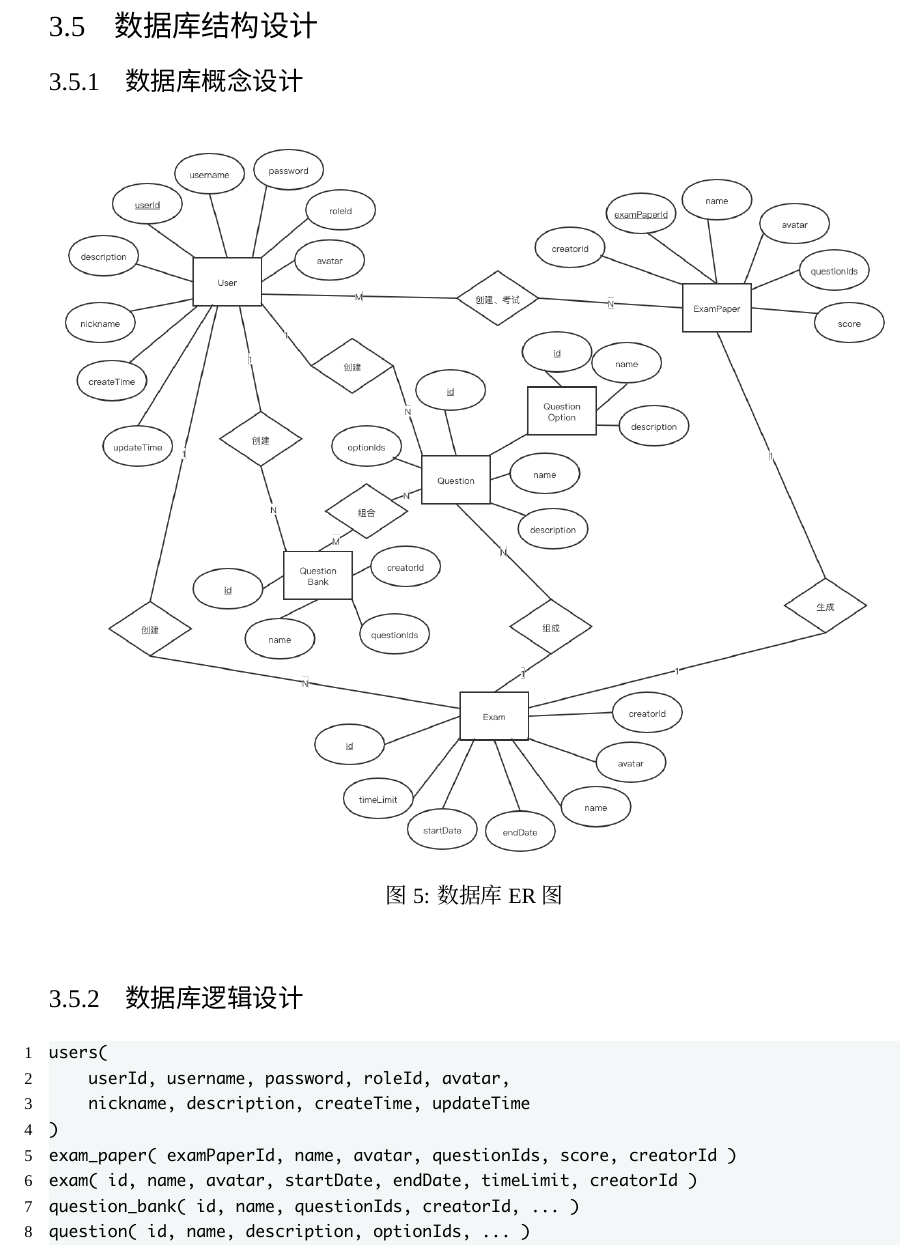
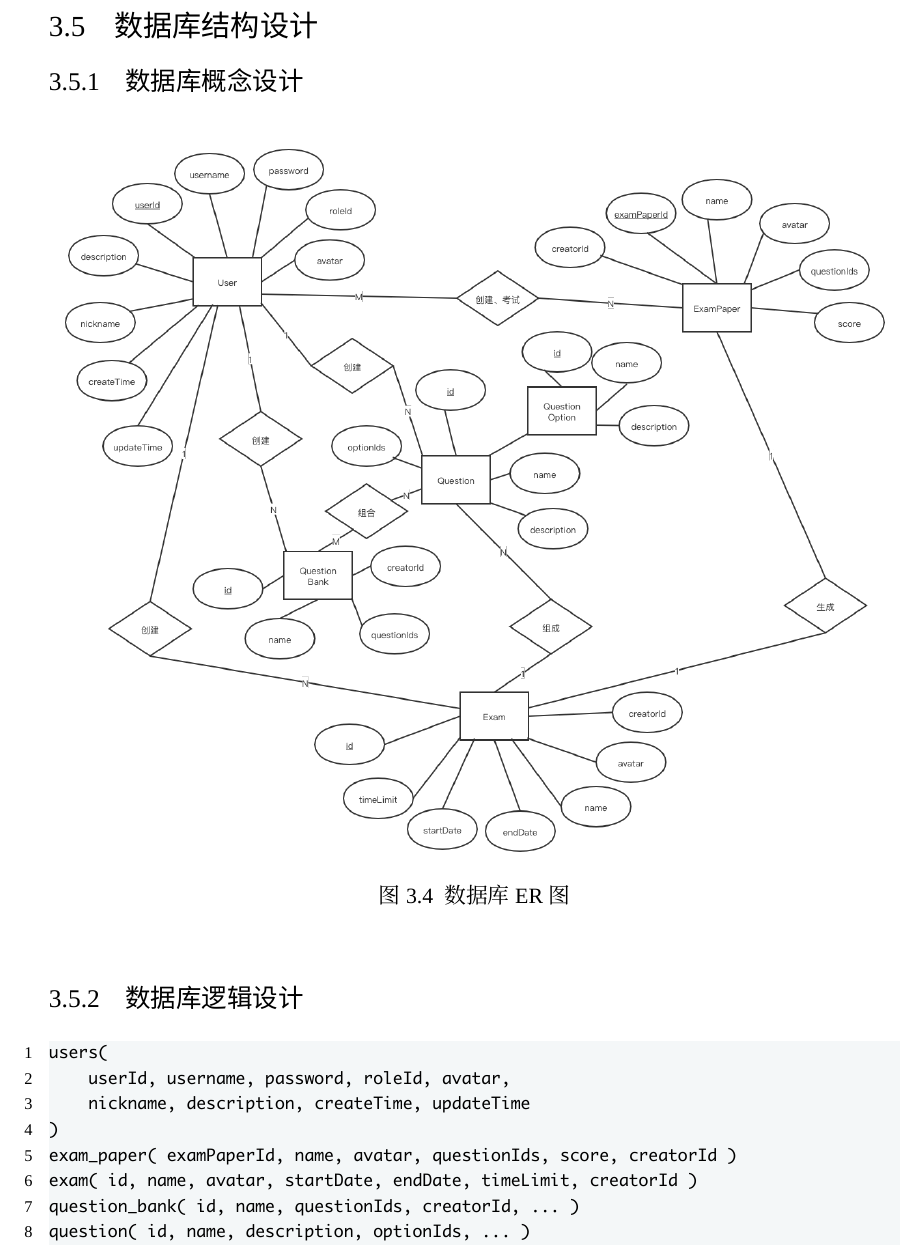
Before and after one commit to 1zumii/whut-literature-2021, a LaTeX document (main.tex): part of page 24 of 38, cut so that both start at the same text. Compiled offline with XeLaTeX; a missing font is replaced by an installed copy or a similar font.

Commit message:
overleaf 引用格式、表caption格式

```diff
--- a/main.tex
+++ b/main.tex
@@ -82,9 +82,15 @@
 \usepackage{amsbsy}
 \usepackage{mathrsfs}               % 英文花体字体
 
+%% 图表按章节编号
+\numberwithin{figure}{section}
+\numberwithin{table}{section}
+
 %% 设置图标的caption没有冒号
 \usepackage{caption}
-\captionsetup[table]{labelsep=space}
+% \captionsetup[table]{labelsep=space}
+\DeclareCaptionLabelSeparator{twospace}{\ ~}
+\captionsetup{labelsep=twospace}
 
 %% 页边距调整
 \usepackage{setspace}				%设置间距
@@ -95,6 +101,9 @@
 %% 设置间距
 \setlength{\lineskip}{20pt}                     %设置行间距
 \setlength{\parskip}{0.5\baselineskip - 10pt}   %设置段间距
+
+%% 参考文献上标
+\newcommand{\upcite}[1]{\textsuperscript{\textsuperscript{\cite{#1}}}}
 
 %% 标题间距
 % \RequirePackage[indentafter]{titlesec}          % \titlespacing*
```
Also changed, not shown: body/绪论.tex (+1 -1 lines).
